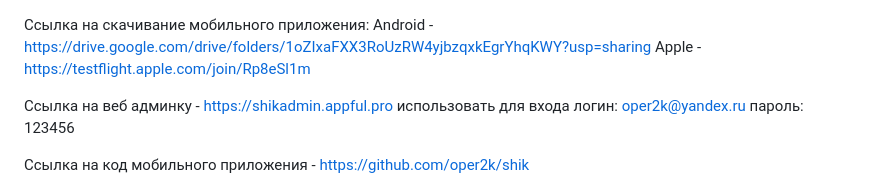
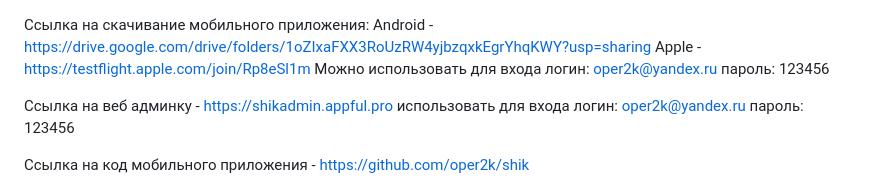
Before and after one commit to oper2k/shik, a Markdown page: README.md, the part around the change. GitHub-like rendering.

```diff
--- a/README.md
+++ b/README.md
@@ -1,6 +1,10 @@
 Ссылка на скачивание мобильного приложения:
 Android - https://drive.google.com/drive/folders/1oZIxaFXX3RoUzRW4yjbzqxkEgrYhqKWY?usp=sharing
 Apple - https://testflight.apple.com/join/Rp8eSl1m
+Можно использовать для входа
+логин: oper2k@yandex.ru
+пароль: 123456
+
 
 Ссылка на веб админку - https://shikadmin.appful.pro
 использовать для входа
```
